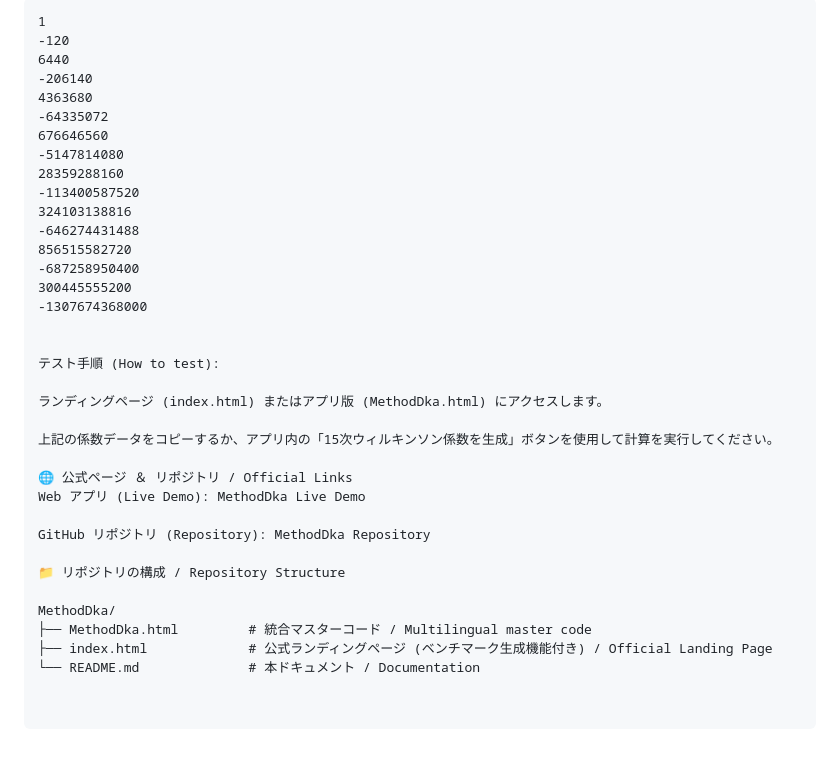
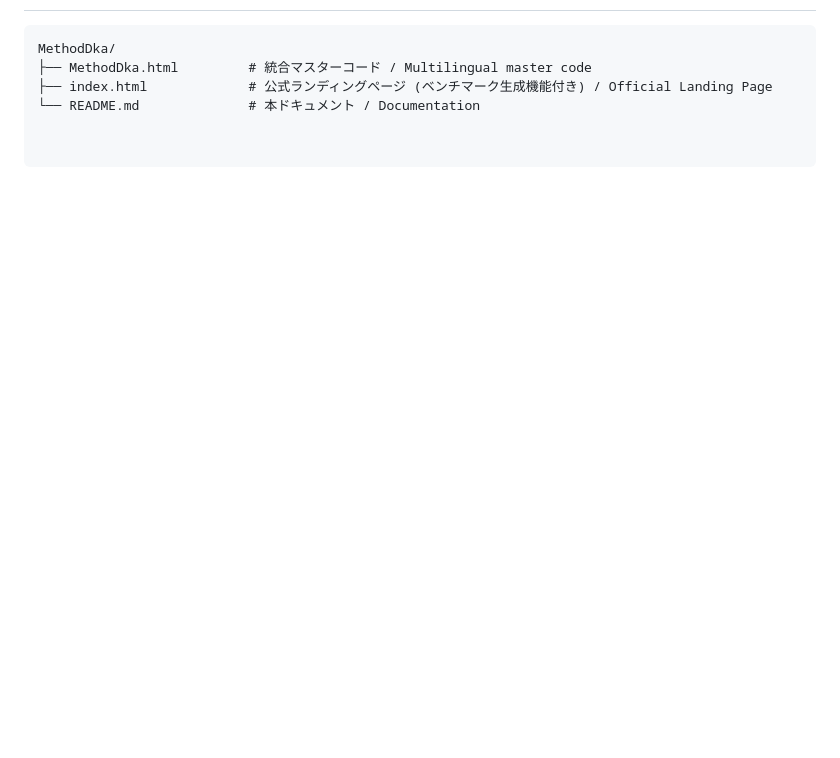
Before and after one commit to YoshiakiKoizumija142397/MethodDka, a Markdown page: README.md, the part around one of its changes. GitHub-like rendering; blank space fills up the shorter version.

````diff
--- a/README.md
+++ b/README.md
@@ -48,35 +68,4 @@ Powered by the Durand-Kerner (DKA) algorithm and Decimal.js with **50-digit prec
 ```text
-1
--120
-6440
--206140
-4363680
--64335072
-676646560
--5147814080
-28359288160
--113400587520
-324103138816
--646274431488
-856515582720
--687258950400
-300445555200
--1307674368000
-
-
-テスト手順 (How to test):
-
-ランディングページ (index.html) またはアプリ版 (MethodDka.html) にアクセスします。
-
-上記の係数データをコピーするか、アプリ内の「15次ウィルキンソン係数を生成」ボタンを使用して計算を実行してください。
-
-🌐 公式ページ ＆ リポジトリ / Official Links
-Web アプリ (Live Demo): MethodDka Live Demo
-
-GitHub リポジトリ (Repository): MethodDka Repository
-
-📁 リポジトリの構成 / Repository Structure
-
 MethodDka/
 ├── MethodDka.html         # 統合マスターコード / Multilingual master code
 ├── index.html             # 公式ランディングページ (ベンチマーク生成機能付き) / Official Landing Page
````
Also changed, not shown: other parts of README.md (+37 -17 lines).
